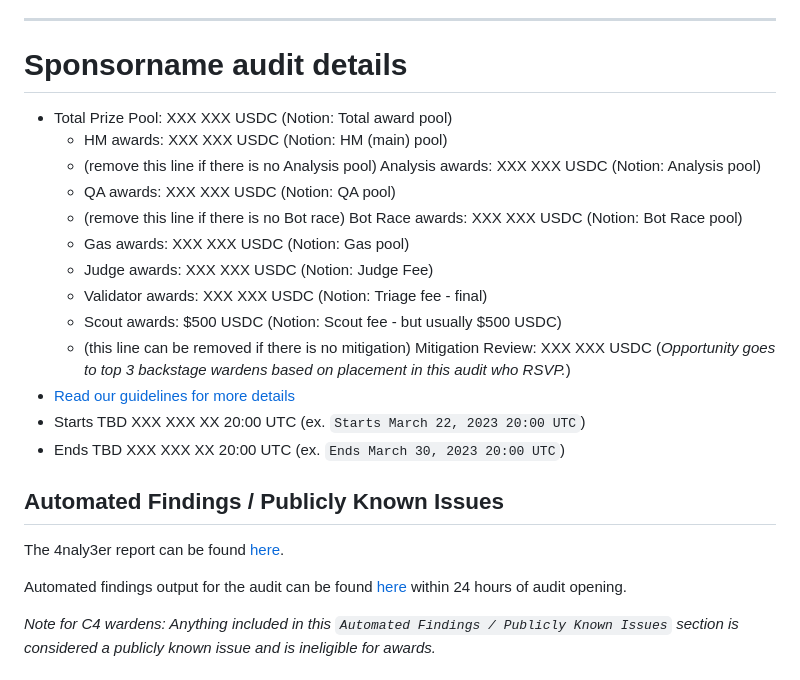
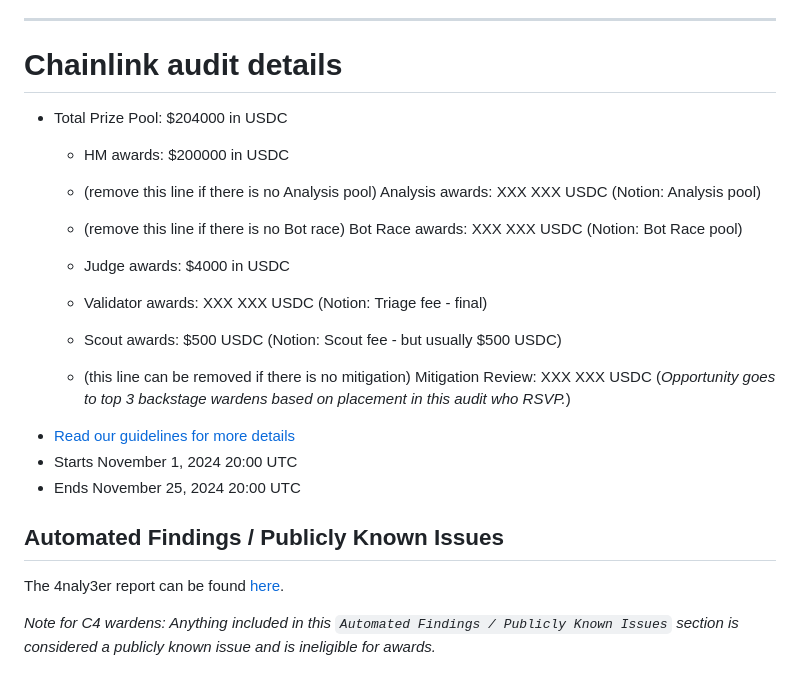
Before and after one commit to code-423n4/2024-11-chainlink, a Markdown page: README.md, the part around one of its changes. GitHub-like rendering.

```diff
--- a/README.md
+++ b/README.md
@@ -53,20 +53,20 @@ Some of the checklists in this doc are for **C4 (🐺)** and some of them are fo
 
 ---
 
-# Sponsorname audit details
-- Total Prize Pool: XXX XXX USDC (Notion: Total award pool)
-  - HM awards: XXX XXX USDC (Notion: HM (main) pool)
+# Chainlink audit details
+- Total Prize Pool: $204000 in USDC
+  - HM awards: $200000 in USDC
   - (remove this line if there is no Analysis pool) Analysis awards: XXX XXX USDC (Notion: Analysis pool)
-  - QA awards: XXX XXX USDC (Notion: QA pool)
+
   - (remove this line if there is no Bot race) Bot Race awards: XXX XXX USDC (Notion: Bot Race pool)
-  - Gas awards: XXX XXX USDC (Notion: Gas pool)
-  - Judge awards: XXX XXX USDC (Notion: Judge Fee)
+
+  - Judge awards: $4000 in USDC
   - Validator awards: XXX XXX USDC (Notion: Triage fee - final)
   - Scout awards: $500 USDC (Notion: Scout fee - but usually $500 USDC)
   - (this line can be removed if there is no mitigation) Mitigation Review: XXX XXX USDC (*Opportunity goes to top 3 backstage wardens based on placement in this audit who RSVP.*)
 - [Read our guidelines for more details](https://docs.code4rena.com/roles/wardens)
-- Starts TBD XXX XXX XX 20:00 UTC (ex. `Starts March 22, 2023 20:00 UTC`)
-- Ends TBD XXX XXX XX 20:00 UTC (ex. `Ends March 30, 2023 20:00 UTC`)
+- Starts November 1, 2024 20:00 UTC
+- Ends November 25, 2024 20:00 UTC
 
 ## Automated Findings / Publicly Known Issues
 
@@ -74,5 +74,5 @@ The 4naly3er report can be found [here](https://github.com/code-423n4/YYYY-MM-co
 
-Automated findings output for the audit can be found [here](https://github.com/code-423n4/YYYY-MM-contest-candidate/blob/main/bot-report.md) within 24 hours of audit opening.
+
 
 _Note for C4 wardens: Anything included in this `Automated Findings / Publicly Known Issues` section is considered a publicly known issue and is ineligible for awards._
 ## 🐺 C4: Begin Gist paste here (and delete this line)
```
Also changed, not shown: other parts of README.md (+1 -1 lines).
